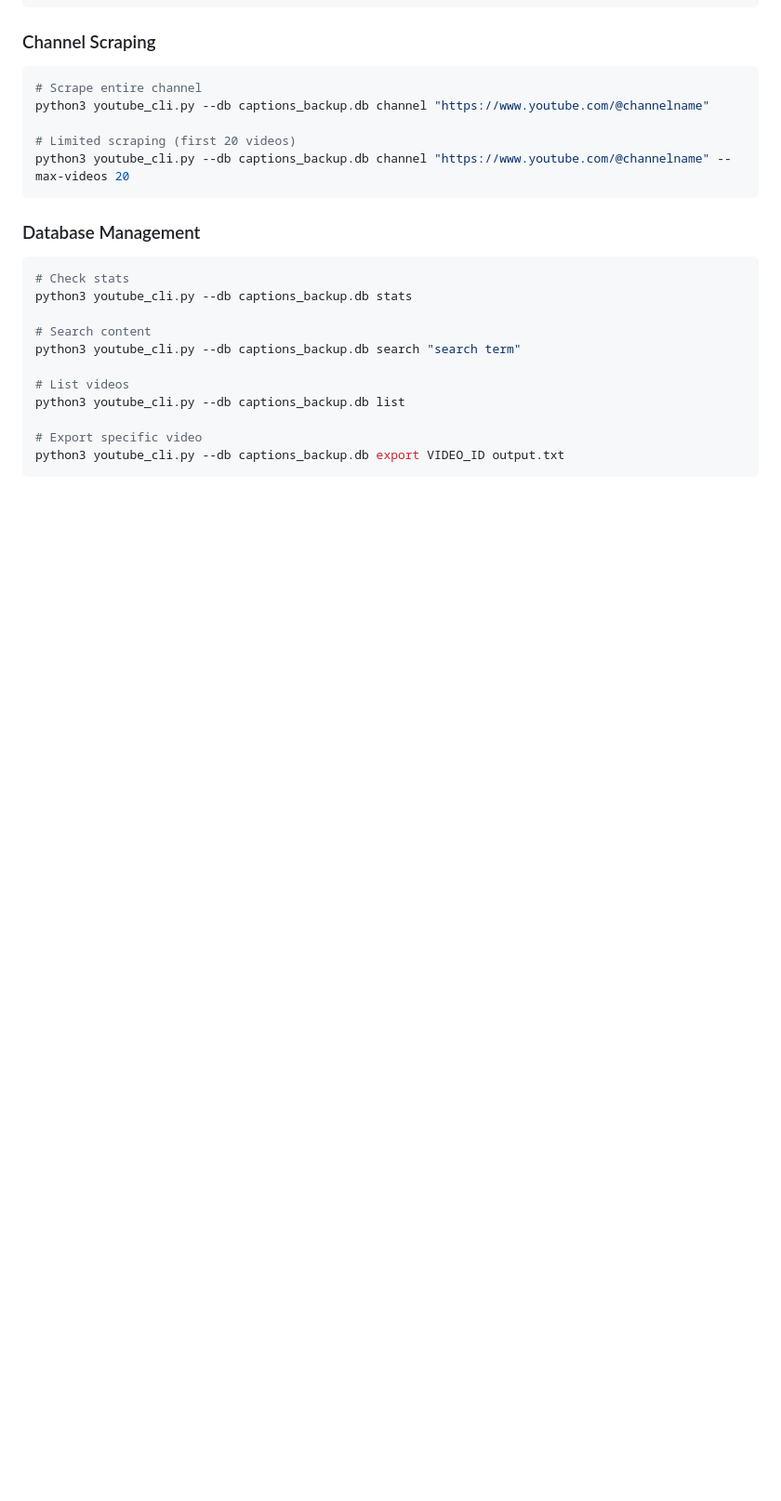
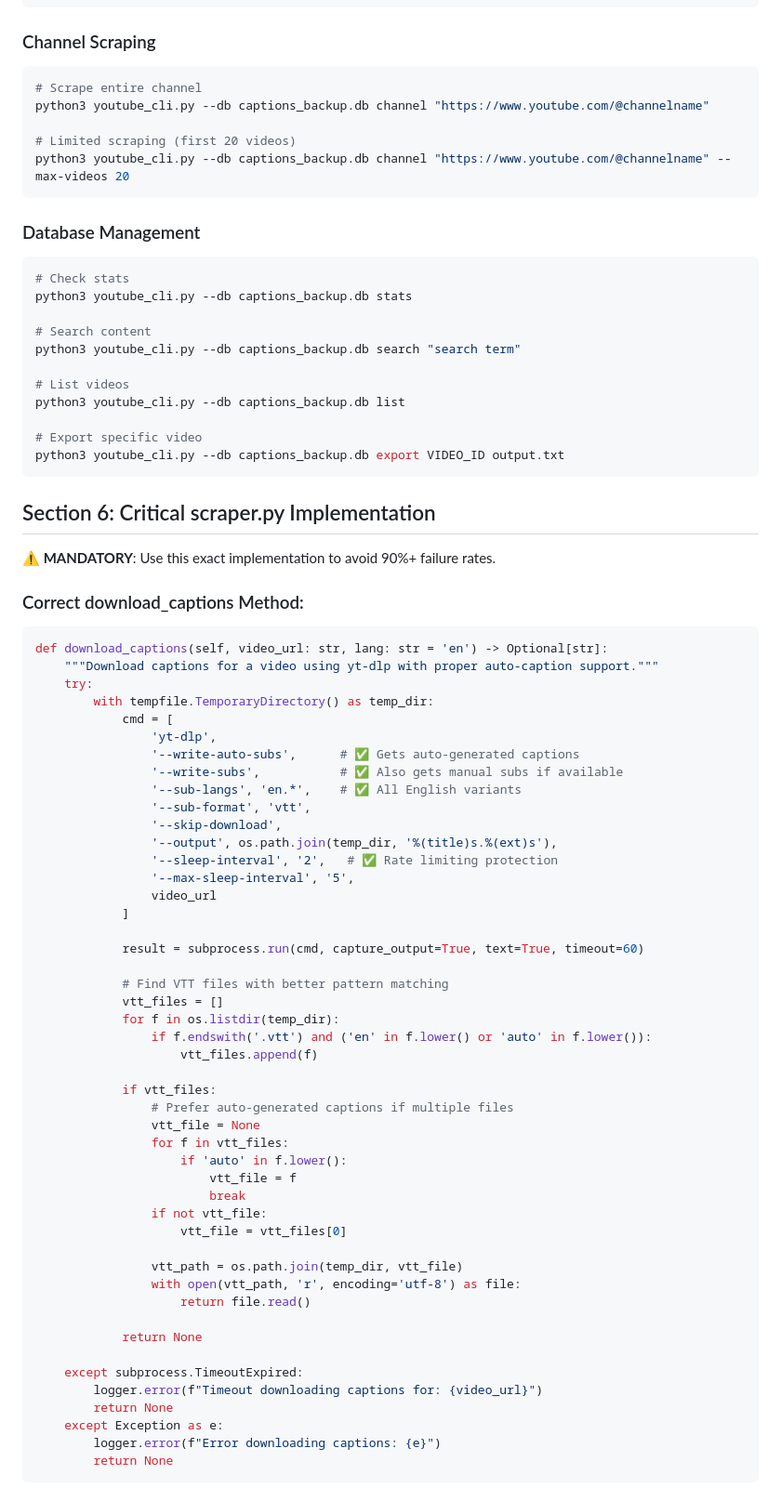
Before and after one commit to jeffpace1974/ShoulderSerf, a Markdown page: CLAUDE_YOUTUBE_SCRAPING_INSTRUCTIONS.md, the part around one of its changes. Shown at 93% size. Rendered like a GitHub page; blank space fills up the shorter version.

````diff
--- a/CLAUDE_YOUTUBE_SCRAPING_INSTRUCTIONS.md
+++ b/CLAUDE_YOUTUBE_SCRAPING_INSTRUCTIONS.md
@@ -175,3 +202,58 @@ python3 youtube_cli.py --db captions_backup.db list
 python3 youtube_cli.py --db captions_backup.db export VIDEO_ID output.txt
 ```
 
+## Section 6: Critical scraper.py Implementation
+
+**⚠️ MANDATORY**: Use this exact implementation to avoid 90%+ failure rates.
+
+### Correct download_captions Method:
+```python
+def download_captions(self, video_url: str, lang: str = 'en') -> Optional[str]:
+    """Download captions for a video using yt-dlp with proper auto-caption support."""
+    try:
+        with tempfile.TemporaryDirectory() as temp_dir:
+            cmd = [
+                'yt-dlp',
+                '--write-auto-subs',      # ✅ Gets auto-generated captions
+                '--write-subs',           # ✅ Also gets manual subs if available
+                '--sub-langs', 'en.*',    # ✅ All English variants
+                '--sub-format', 'vtt',
+                '--skip-download',
+                '--output', os.path.join(temp_dir, '%(title)s.%(ext)s'),
+                '--sleep-interval', '2',   # ✅ Rate limiting protection
+                '--max-sleep-interval', '5',
+                video_url
+            ]
+
+            result = subprocess.run(cmd, capture_output=True, text=True, timeout=60)
+
+            # Find VTT files with better pattern matching
+            vtt_files = []
+            for f in os.listdir(temp_dir):
+                if f.endswith('.vtt') and ('en' in f.lower() or 'auto' in f.lower()):
+                    vtt_files.append(f)
+
+            if vtt_files:
+                # Prefer auto-generated captions if multiple files
+                vtt_file = None
+                for f in vtt_files:
+                    if 'auto' in f.lower():
+                        vtt_file = f
+                        break
+                if not vtt_file:
+                    vtt_file = vtt_files[0]
+
+                vtt_path = os.path.join(temp_dir, vtt_file)
+                with open(vtt_path, 'r', encoding='utf-8') as file:
+                    return file.read()
+
+            return None
+
+    except subprocess.TimeoutExpired:
+        logger.error(f"Timeout downloading captions for: {video_url}")
+        return None
+    except Exception as e:
+        logger.error(f"Error downloading captions: {e}")
+        return None
+```
+
````
Also changed, not shown: other parts of CLAUDE_YOUTUBE_SCRAPING_INSTRUCTIONS.md (+97 -17 lines).
